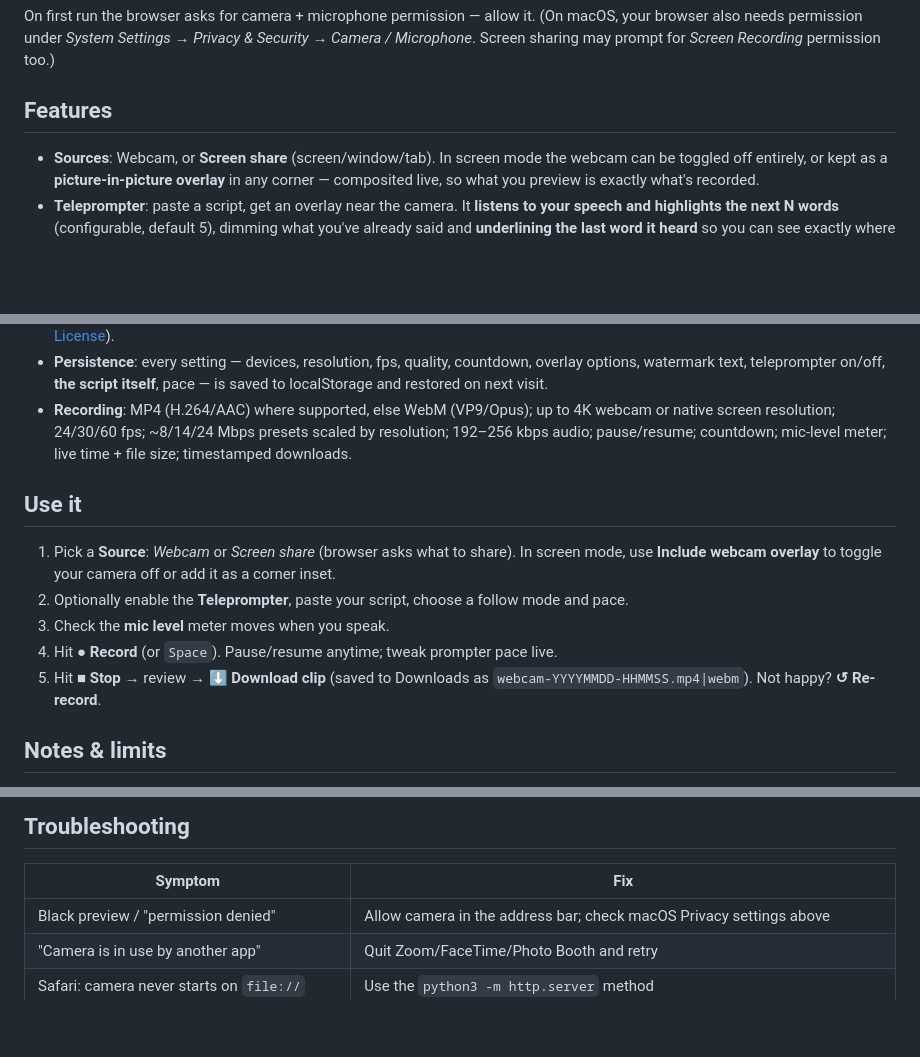
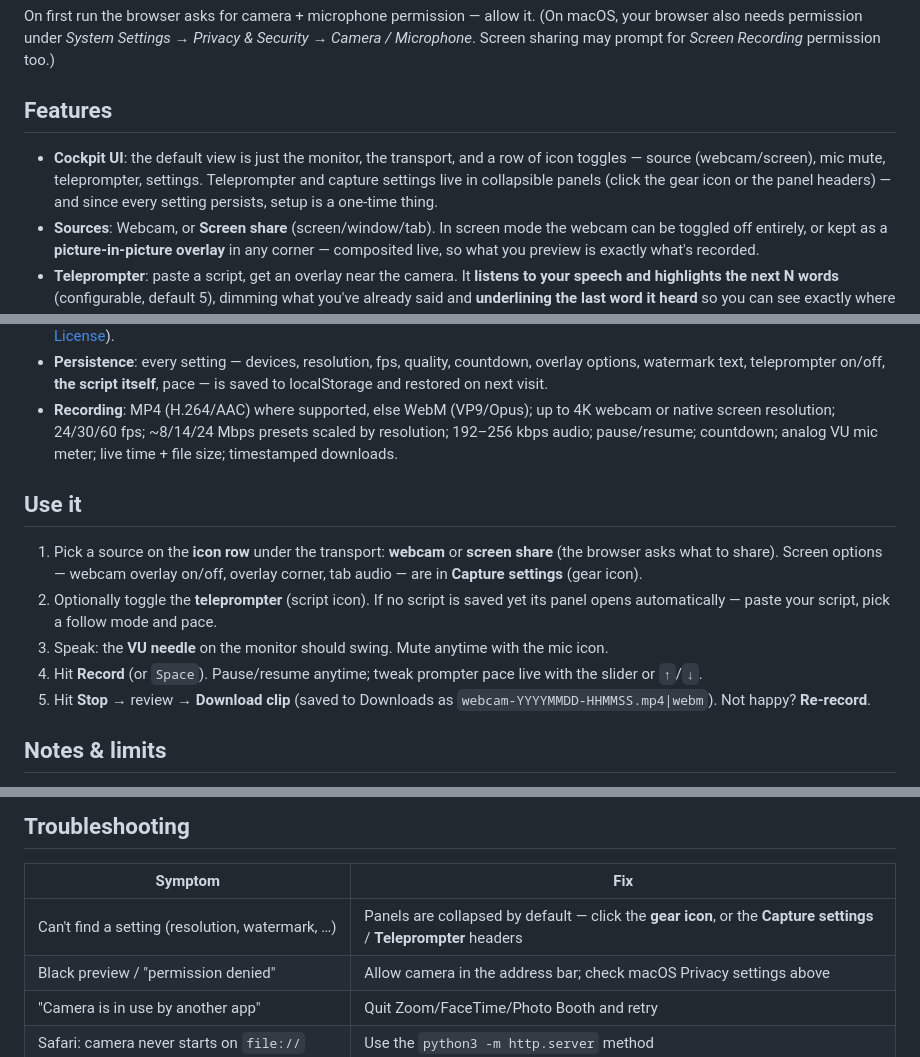
Before and after one commit to jsahasi/webcam-recorder, a Markdown page: README.md, 3 parts joined by grey strips. Rendered like a GitHub page; blank space fills up the shorter version.

Commit message:
Redesign UI: broadcast-cockpit theme with progressive disclosure
- Quick-row SVG icon toggles (webcam/screen source, mic mute,
  teleprompter, settings gear) proxying to the canonical inputs
- Teleprompter and capture settings collapse into <details> panels;
  default surface is just monitor + transport + icon row
- Analog VU-needle mic meter on the monitor glass (fast attack /
  slow decay ballistics); viewfinder corner brackets; tally styling
- Barlow Condensed / Barlow / IBM Plex Mono; charcoal-brass-tally palette
- Mute state moved from settings checkbox to single quick-row control
- ADR-006 records the design decisions; README updated for new UI

Co-Authored-By: Claude <noreply@anthropic.com>

```diff
--- a/README.md
+++ b/README.md
@@ -23,6 +23,11 @@ may prompt for *Screen Recording* permission too.)
 
 ## Features
 
+- **Cockpit UI**: the default view is just the monitor, the transport, and a row
+  of icon toggles — source (webcam/screen), mic mute, teleprompter, settings.
+  Teleprompter and capture settings live in collapsible panels (click the gear
+  icon or the panel headers) — and since every setting persists, setup is a
+  one-time thing.
 - **Sources**: Webcam, or **Screen share** (screen/window/tab). In screen mode the
   webcam can be toggled off entirely, or kept as a **picture-in-picture overlay**
   in any corner — composited live, so what you preview is exactly what's recorded.
@@ -48,19 +53,23 @@ may prompt for *Screen Recording* permission too.)
 - **Recording**: MP4 (H.264/AAC) where supported, else WebM (VP9/Opus);
   up to 4K webcam or native screen resolution; 24/30/60 fps; ~8/14/24 Mbps
   presets scaled by resolution; 192–256 kbps audio; pause/resume; countdown;
-  mic-level meter; live time + file size; timestamped downloads.
+  analog VU mic meter; live time + file size; timestamped downloads.
 
 ## Use it
 
-1. Pick a **Source**: *Webcam* or *Screen share* (browser asks what to share).
-   In screen mode, use **Include webcam overlay** to toggle your camera off or
-   add it as a corner inset.
-2. Optionally enable the **Teleprompter**, paste your script, choose a follow
-   mode and pace.
-3. Check the **mic level** meter moves when you speak.
-4. Hit **● Record** (or `Space`). Pause/resume anytime; tweak prompter pace live.
-5. Hit **■ Stop** → review → **⬇ Download clip** (saved to Downloads as
-   `webcam-YYYYMMDD-HHMMSS.mp4|webm`). Not happy? **↺ Re-record**.
+1. Pick a source on the **icon row** under the transport: **webcam** or
+   **screen share** (the browser asks what to share). Screen options — webcam
+   overlay on/off, overlay corner, tab audio — are in **Capture settings**
+   (gear icon).
+2. Optionally toggle the **teleprompter** (script icon). If no script is saved
+   yet its panel opens automatically — paste your script, pick a follow mode
+   and pace.
+3. Speak: the **VU needle** on the monitor should swing. Mute anytime with the
+   mic icon.
+4. Hit **Record** (or `Space`). Pause/resume anytime; tweak prompter pace live
+   with the slider or `↑`/`↓`.
+5. Hit **Stop** → review → **Download clip** (saved to Downloads as
+   `webcam-YYYYMMDD-HHMMSS.mp4|webm`). Not happy? **Re-record**.
 
 ## Notes & limits
 
@@ -94,6 +103,7 @@ may prompt for *Screen Recording* permission too.)
 
 | Symptom | Fix |
 |---|---|
+| Can't find a setting (resolution, watermark, …) | Panels are collapsed by default — click the **gear icon**, or the **Capture settings** / **Teleprompter** headers |
 | Black preview / "permission denied" | Allow camera in the address bar; check macOS Privacy settings above |
 | "Camera is in use by another app" | Quit Zoom/FaceTime/Photo Booth and retry |
 | Safari: camera never starts on `file://` | Use the `python3 -m http.server` method |
```
